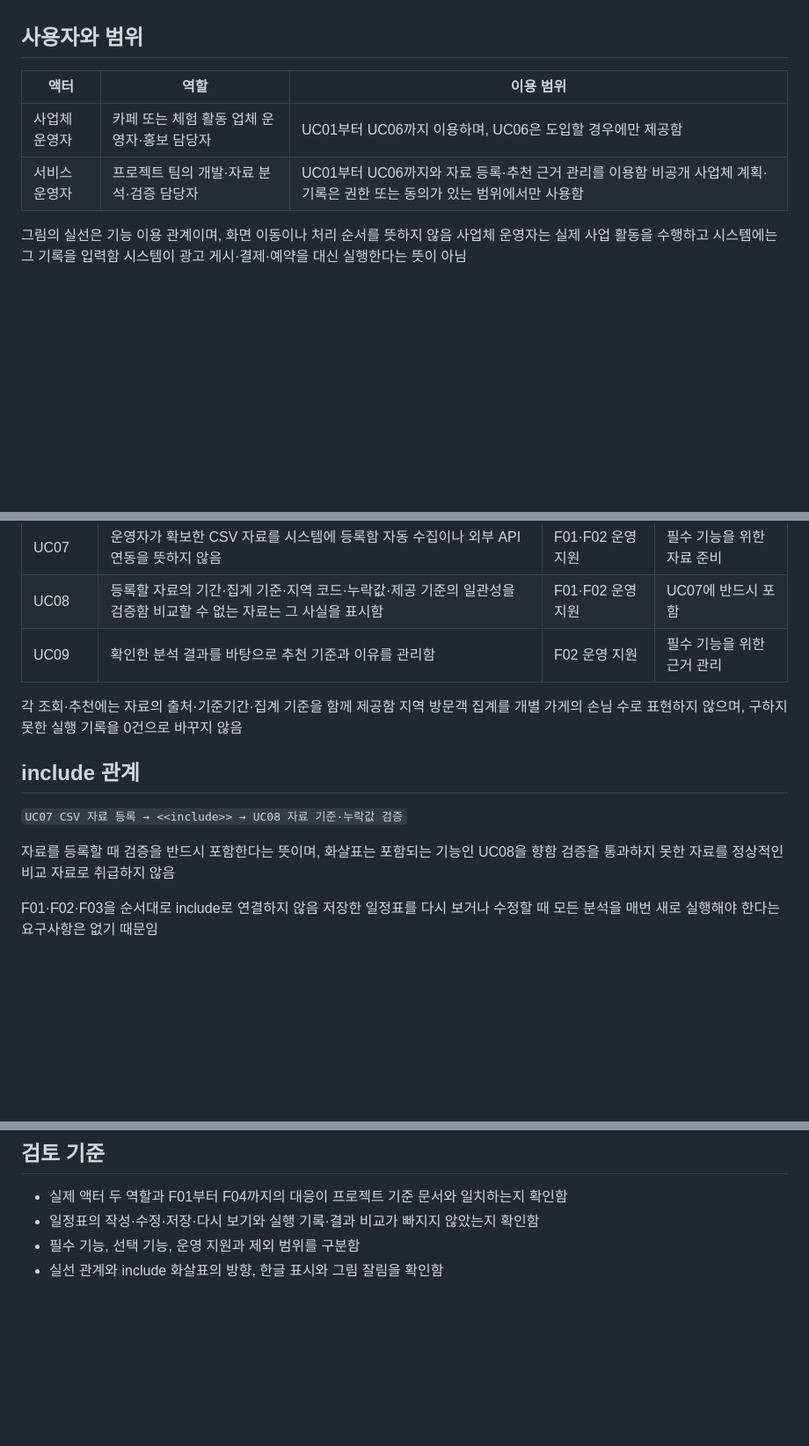
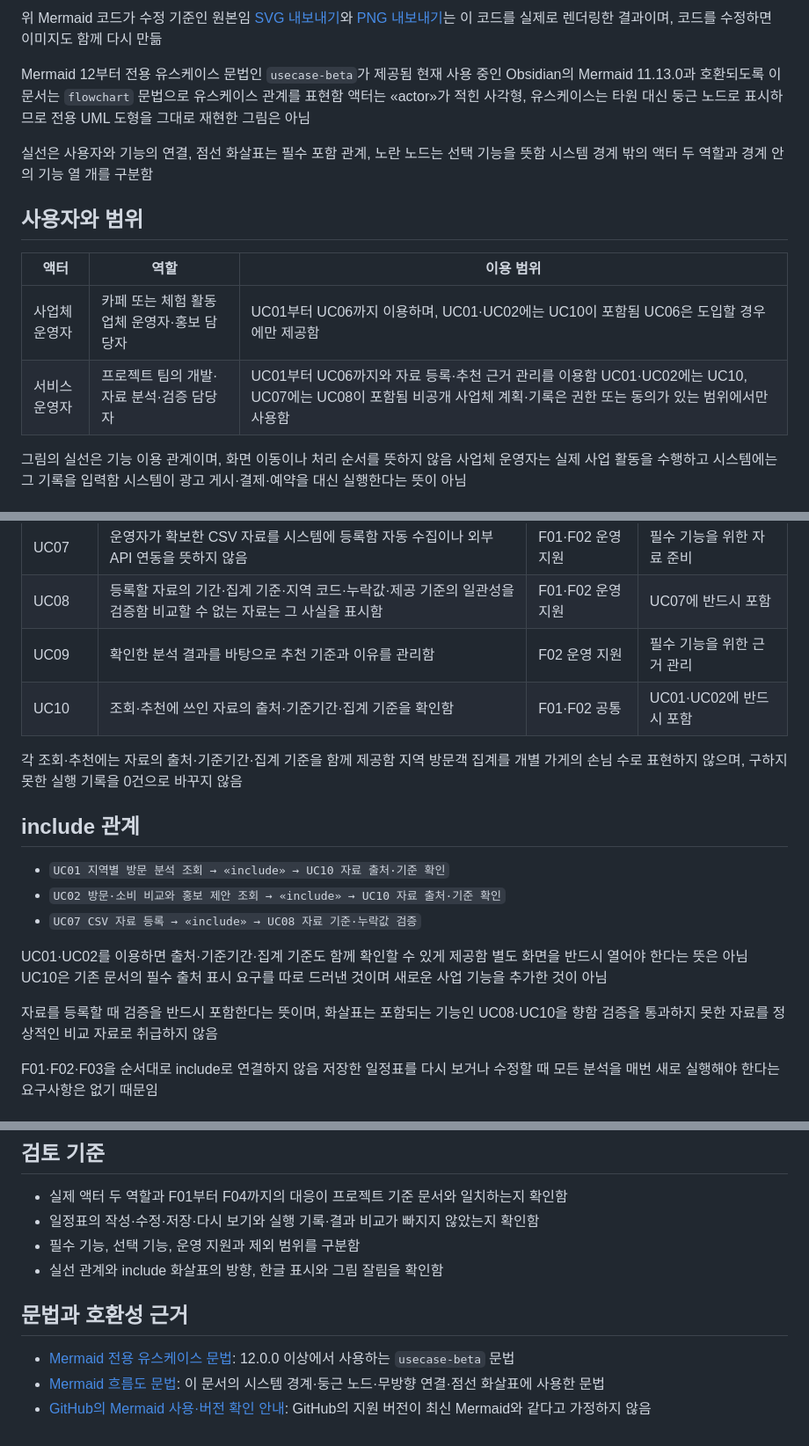
Before and after one commit to LSB-afk/-Information-Systems-Capstone-Design, a Markdown page: 00_제출/Red_USECASE.md, 3 parts joined by grey strips. Shown at 88% size. Drawn GitHub-style; blank space fills up the shorter version.

```diff
--- a/00_제출/Red_USECASE.md
+++ b/00_제출/Red_USECASE.md
@@ -21,10 +67,15 @@ Obsidian과 GitHub에서 같은 그림을 볼 수 있도록 기본 Markdown 이
+위 Mermaid 코드가 수정 기준인 원본임 [SVG 내보내기](assets/Red_USECASE.svg)와 [PNG 내보내기](assets/Red_USECASE.png)는 이 코드를 실제로 렌더링한 결과이며, 코드를 수정하면 이미지도 함께 다시 만듦
+
+Mermaid 12부터 전용 유스케이스 문법인 `usecase-beta`가 제공됨 현재 사용 중인 Obsidian의 Mermaid 11.13.0과 호환되도록 이 문서는 `flowchart` 문법으로 유스케이스 관계를 표현함 액터는 «actor»가 적힌 사각형, 유스케이스는 타원 대신 둥근 노드로 표시하므로 전용 UML 도형을 그대로 재현한 그림은 아님
+
+실선은 사용자와 기능의 연결, 점선 화살표는 필수 포함 관계, 노란 노드는 선택 기능을 뜻함 시스템 경계 밖의 액터 두 역할과 경계 안의 기능 열 개를 구분함
 
 ## 사용자와 범위
 
 | 액터 | 역할 | 이용 범위 |
 | --- | --- | --- |
-| 사업체 운영자 | 카페 또는 체험 활동 업체 운영자·홍보 담당자 | UC01부터 UC06까지 이용하며, UC06은 도입할 경우에만 제공함 |
-| 서비스 운영자 | 프로젝트 팀의 개발·자료 분석·검증 담당자 | UC01부터 UC06까지와 자료 등록·추천 근거 관리를 이용함 비공개 사업체 계획·기록은 권한 또는 동의가 있는 범위에서만 사용함 |
+| 사업체 운영자 | 카페 또는 체험 활동 업체 운영자·홍보 담당자 | UC01부터 UC06까지 이용하며, UC01·UC02에는 UC10이 포함됨 UC06은 도입할 경우에만 제공함 |
+| 서비스 운영자 | 프로젝트 팀의 개발·자료 분석·검증 담당자 | UC01부터 UC06까지와 자료 등록·추천 근거 관리를 이용함 UC01·UC02에는 UC10, UC07에는 UC08이 포함됨 비공개 사업체 계획·기록은 권한 또는 동의가 있는 범위에서만 사용함 |
 
 그림의 실선은 기능 이용 관계이며, 화면 이동이나 처리 순서를 뜻하지 않음 사업체 운영자는 실제 사업 활동을 수행하고 시스템에는 그 기록을 입력함 시스템이 광고 게시·결제·예약을 대신 실행한다는 뜻이 아님
 
@@ -41,14 +92,19 @@ Obsidian과 GitHub에서 같은 그림을 볼 수 있도록 기본 Markdown 이
 | UC07 | 운영자가 확보한 CSV 자료를 시스템에 등록함 자동 수집이나 외부 API 연동을 뜻하지 않음 | F01·F02 운영 지원 | 필수 기능을 위한 자료 준비 |
 | UC08 | 등록할 자료의 기간·집계 기준·지역 코드·누락값·제공 기준의 일관성을 검증함 비교할 수 없는 자료는 그 사실을 표시함 | F01·F02 운영 지원 | UC07에 반드시 포함 |
 | UC09 | 확인한 분석 결과를 바탕으로 추천 기준과 이유를 관리함 | F02 운영 지원 | 필수 기능을 위한 근거 관리 |
+| UC10 | 조회·추천에 쓰인 자료의 출처·기준기간·집계 기준을 확인함 | F01·F02 공통 | UC01·UC02에 반드시 포함 |
 
 각 조회·추천에는 자료의 출처·기준기간·집계 기준을 함께 제공함 지역 방문객 집계를 개별 가게의 손님 수로 표현하지 않으며, 구하지 못한 실행 기록을 0건으로 바꾸지 않음
 
 ## include 관계
 
-`UC07 CSV 자료 등록 → <<include>> → UC08 자료 기준·누락값 검증`
+- `UC01 지역별 방문 분석 조회 → «include» → UC10 자료 출처·기준 확인`
+- `UC02 방문·소비 비교와 홍보 제안 조회 → «include» → UC10 자료 출처·기준 확인`
+- `UC07 CSV 자료 등록 → «include» → UC08 자료 기준·누락값 검증`
 
-자료를 등록할 때 검증을 반드시 포함한다는 뜻이며, 화살표는 포함되는 기능인 UC08을 향함 검증을 통과하지 못한 자료를 정상적인 비교 자료로 취급하지 않음
+UC01·UC02를 이용하면 출처·기준기간·집계 기준도 함께 확인할 수 있게 제공함 별도 화면을 반드시 열어야 한다는 뜻은 아님 UC10은 기존 문서의 필수 출처 표시 요구를 따로 드러낸 것이며 새로운 사업 기능을 추가한 것이 아님
+
+자료를 등록할 때 검증을 반드시 포함한다는 뜻이며, 화살표는 포함되는 기능인 UC08·UC10을 향함 검증을 통과하지 못한 자료를 정상적인 비교 자료로 취급하지 않음
 
 F01·F02·F03을 순서대로 include로 연결하지 않음 저장한 일정표를 다시 보거나 수정할 때 모든 분석을 매번 새로 실행해야 한다는 요구사항은 없기 때문임
 
@@ -71,3 +127,9 @@ F04는 현재 프로젝트 문서에 있는 선택 기능으로 표시함 선택
 - 일정표의 작성·수정·저장·다시 보기와 실행 기록·결과 비교가 빠지지 않았는지 확인함
 - 필수 기능, 선택 기능, 운영 지원과 제외 범위를 구분함
 - 실선 관계와 include 화살표의 방향, 한글 표시와 그림 잘림을 확인함
+
+## 문법과 호환성 근거
+
+- [Mermaid 전용 유스케이스 문법](https://mermaid.js.org/syntax/usecase.html): 12.0.0 이상에서 사용하는 `usecase-beta` 문법
+- [Mermaid 흐름도 문법](https://mermaid.js.org/syntax/flowchart.html): 이 문서의 시스템 경계·둥근 노드·무방향 연결·점선 화살표에 사용한 문법
+- [GitHub의 Mermaid 사용·버전 확인 안내](https://docs.github.com/en/get-started/writing-on-github/working-with-advanced-formatting/creating-diagrams#checking-your-version-of-mermaid): GitHub의 지원 버전이 최신 Mermaid와 같다고 가정하지 않음
```
Also changed, not shown: other parts of 00_제출/Red_USECASE.md (+49 -3 lines).
